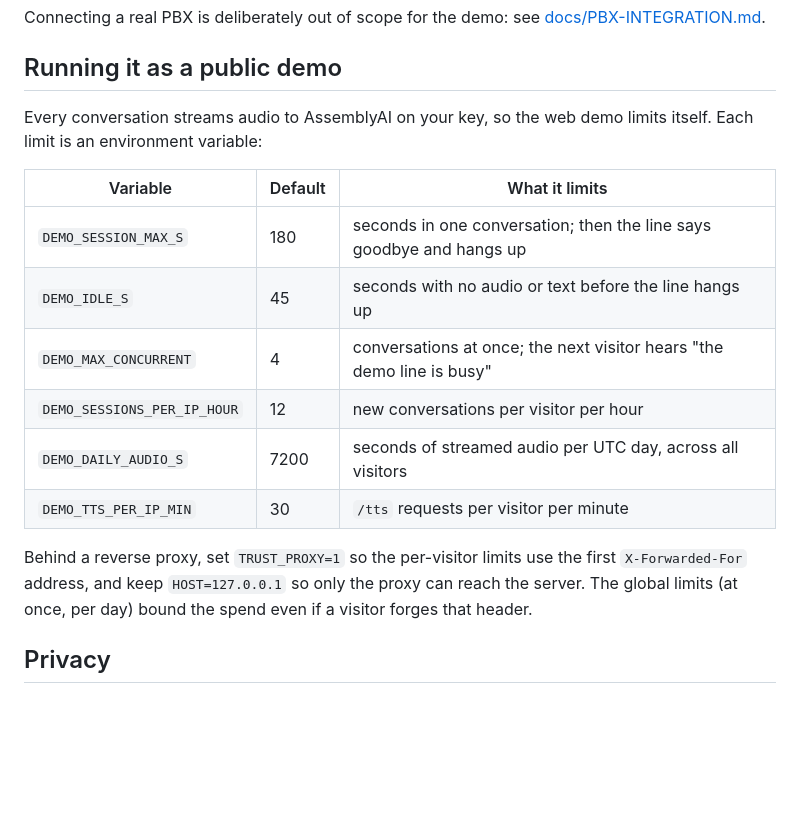
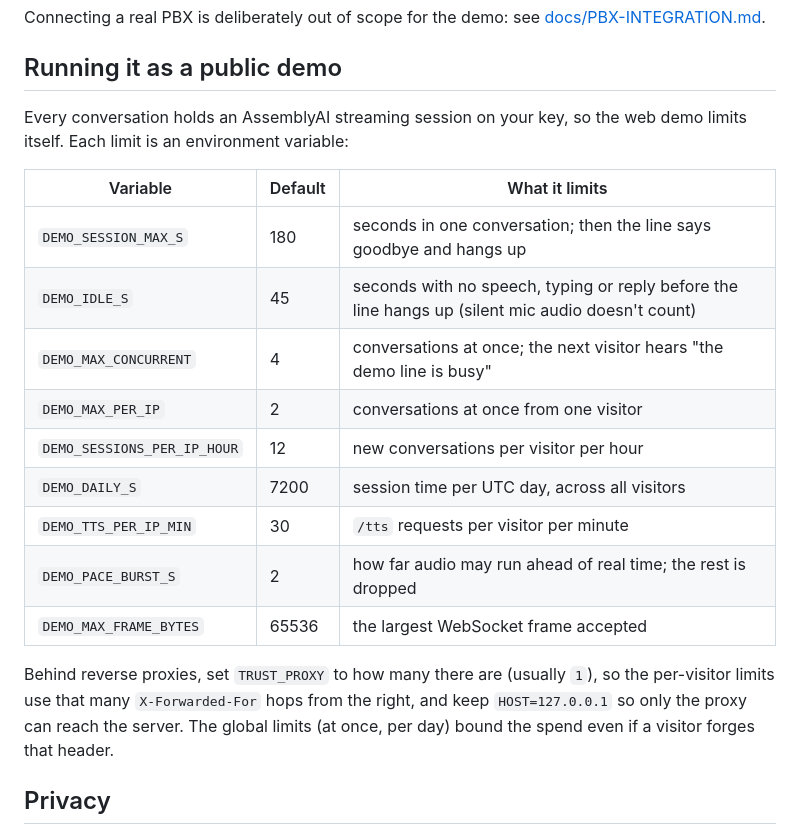
Before and after one commit to jphein/deadline-line, a Markdown page: README.md, the part around the change. GitHub-like rendering; blank space fills up the shorter version.

Commit message:
docs: the demo limits table matches the hardened guardrails
Co-Authored-By: Claude Opus 5.5 <noreply@anthropic.com>

```diff
--- a/README.md
+++ b/README.md
@@ -35,18 +35,21 @@ Rehearse without an AssemblyAI key: `node tests/fake-aai-server.mjs` and start t
 Connecting a real PBX is deliberately out of scope for the demo: see [docs/PBX-INTEGRATION.md](docs/PBX-INTEGRATION.md).
 
 ## Running it as a public demo
-Every conversation streams audio to AssemblyAI on your key, so the web demo limits itself. Each limit is an environment variable:
+Every conversation holds an AssemblyAI streaming session on your key, so the web demo limits itself. Each limit is an environment variable:
 
 | Variable | Default | What it limits |
 |---|---|---|
 | `DEMO_SESSION_MAX_S` | 180 | seconds in one conversation; then the line says goodbye and hangs up |
-| `DEMO_IDLE_S` | 45 | seconds with no audio or text before the line hangs up |
+| `DEMO_IDLE_S` | 45 | seconds with no speech, typing or reply before the line hangs up (silent mic audio doesn't count) |
 | `DEMO_MAX_CONCURRENT` | 4 | conversations at once; the next visitor hears "the demo line is busy" |
+| `DEMO_MAX_PER_IP` | 2 | conversations at once from one visitor |
 | `DEMO_SESSIONS_PER_IP_HOUR` | 12 | new conversations per visitor per hour |
-| `DEMO_DAILY_AUDIO_S` | 7200 | seconds of streamed audio per UTC day, across all visitors |
+| `DEMO_DAILY_S` | 7200 | session time per UTC day, across all visitors |
 | `DEMO_TTS_PER_IP_MIN` | 30 | `/tts` requests per visitor per minute |
+| `DEMO_PACE_BURST_S` | 2 | how far audio may run ahead of real time; the rest is dropped |
+| `DEMO_MAX_FRAME_BYTES` | 65536 | the largest WebSocket frame accepted |
 
-Behind a reverse proxy, set `TRUST_PROXY=1` so the per-visitor limits use the first `X-Forwarded-For` address, and keep `HOST=127.0.0.1` so only the proxy can reach the server. The global limits (at once, per day) bound the spend even if a visitor forges that header.
+Behind reverse proxies, set `TRUST_PROXY` to how many there are (usually `1`), so the per-visitor limits use that many `X-Forwarded-For` hops from the right, and keep `HOST=127.0.0.1` so only the proxy can reach the server. The global limits (at once, per day) bound the spend even if a visitor forges that header.
 
 ## Privacy
 Sample letters only in demos. The bridge keeps each call's transcript in memory for the call's duration and writes nothing to disk. Audio goes to AssemblyAI for transcription and nowhere else.
```
